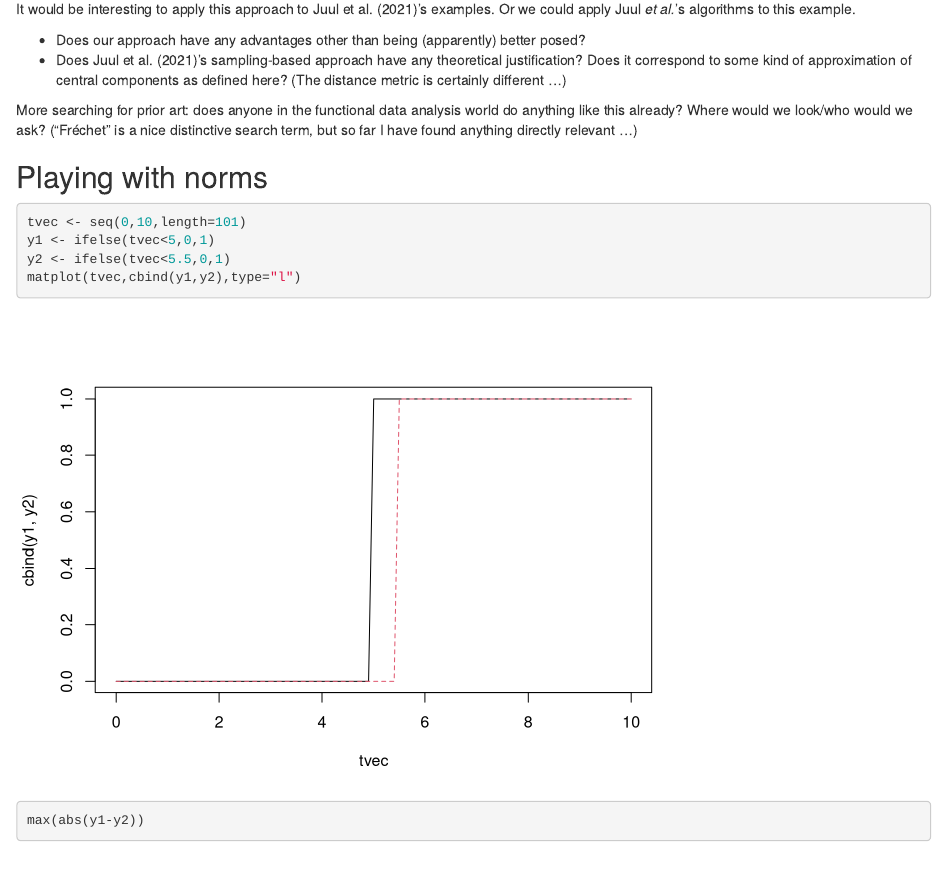
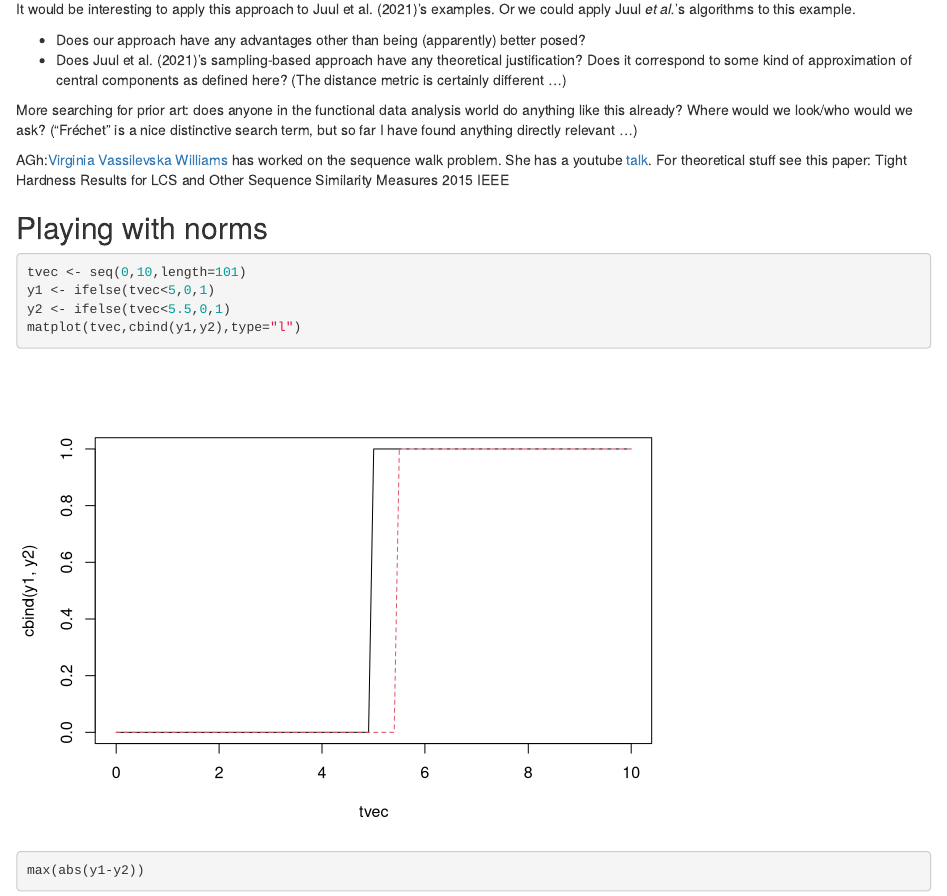
Before and after one commit to aligharouni/commentsFBD, an R Markdown document (scripts/frechet_dist.Rmd): the page in a window 1100 px wide, from 3780 px down. Rendered offline with R 4.5, knitr and Pandoc, with nearby package versions; some code elsewhere in the file could not run offline.

Commit message:
adding a ref study

````diff
--- a/scripts/frechet_dist.Rmd
+++ b/scripts/frechet_dist.Rmd
@@ -185,6 +185,11 @@ It would be interesting to apply this approach to @juul2021's examples. Or we co
 
 More searching for prior art: does anyone in the functional data analysis world do anything like this already? Where would we look/who would we ask? ("Fréchet" is a nice distinctive search term, but so far I have found anything directly relevant ...)
 
+AGh:[Virginia Vassilevska Williams](https://scholar.google.com/citations?hl=en&user=Wph6P_IAAAAJ&view_op=list_works&sortby=pubdate) has worked on the sequence walk problem. She has a youtube [talk](https://www.youtube.com/watch?v=XCoCiXIShyk).
+For theoretical stuff see this paper:
+Tight Hardness Results for LCS and Other Sequence Similarity Measures
+2015 IEEE
+
 ## Playing with norms
 
 ```{r n1}
````
Also changed, not shown: scripts/frechet_dist.Rmd (1 more changed lines).
